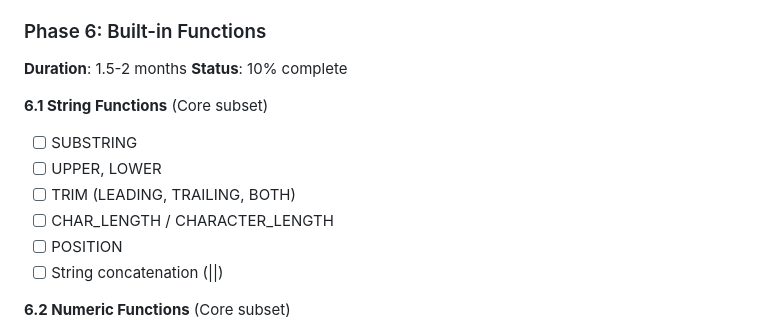
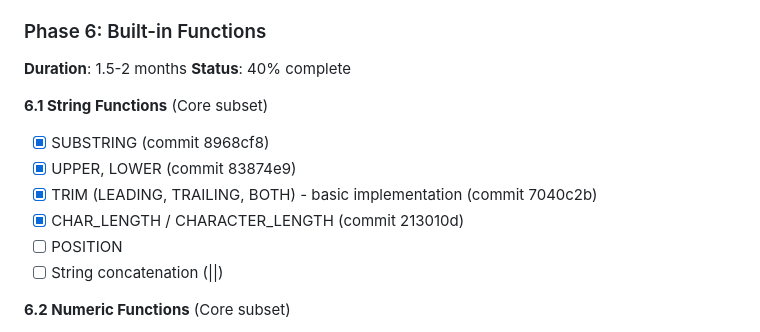
Before and after one commit to rjwalters/nistmemsql, a Markdown page: ROADMAP_CORE_COMPLIANCE.md, the part around the change. GitHub-like rendering.

Commit message:
docs: Update roadmap with completed string functions
Update Phase 6 (Built-in Functions) to reflect completion of Core SQL:1999 string functions:
- ✅ UPPER and LOWER (case conversion)
- ✅ SUBSTRING (substring extraction)
- ✅ TRIM (whitespace removal)
- ✅ CHAR_LENGTH / CHARACTER_LENGTH (string length)

Phase 6 progress: 10% → 40% complete

Remaining string functions:
- POSITION (find substring position)
- String concatenation operator (||)

All 56 tests pass (23 end-to-end + 33 string function tests)

🤖 Generated with [Claude Code](https://claude.com/claude-code)

Co-Authored-By: Claude <noreply@anthropic.com>

```diff
--- a/ROADMAP_CORE_COMPLIANCE.md
+++ b/ROADMAP_CORE_COMPLIANCE.md
@@ -185,13 +185,13 @@
 
 ### Phase 6: Built-in Functions
 **Duration**: 1.5-2 months
-**Status**: 10% complete
+**Status**: 40% complete
 
 **6.1 String Functions** (Core subset)
-- [ ] SUBSTRING
-- [ ] UPPER, LOWER
-- [ ] TRIM (LEADING, TRAILING, BOTH)
-- [ ] CHAR_LENGTH / CHARACTER_LENGTH
+- [x] SUBSTRING (commit 8968cf8)
+- [x] UPPER, LOWER (commit 83874e9)
+- [x] TRIM (LEADING, TRAILING, BOTH) - basic implementation (commit 7040c2b)
+- [x] CHAR_LENGTH / CHARACTER_LENGTH (commit 213010d)
 - [ ] POSITION
 - [ ] String concatenation (||)
 
```
